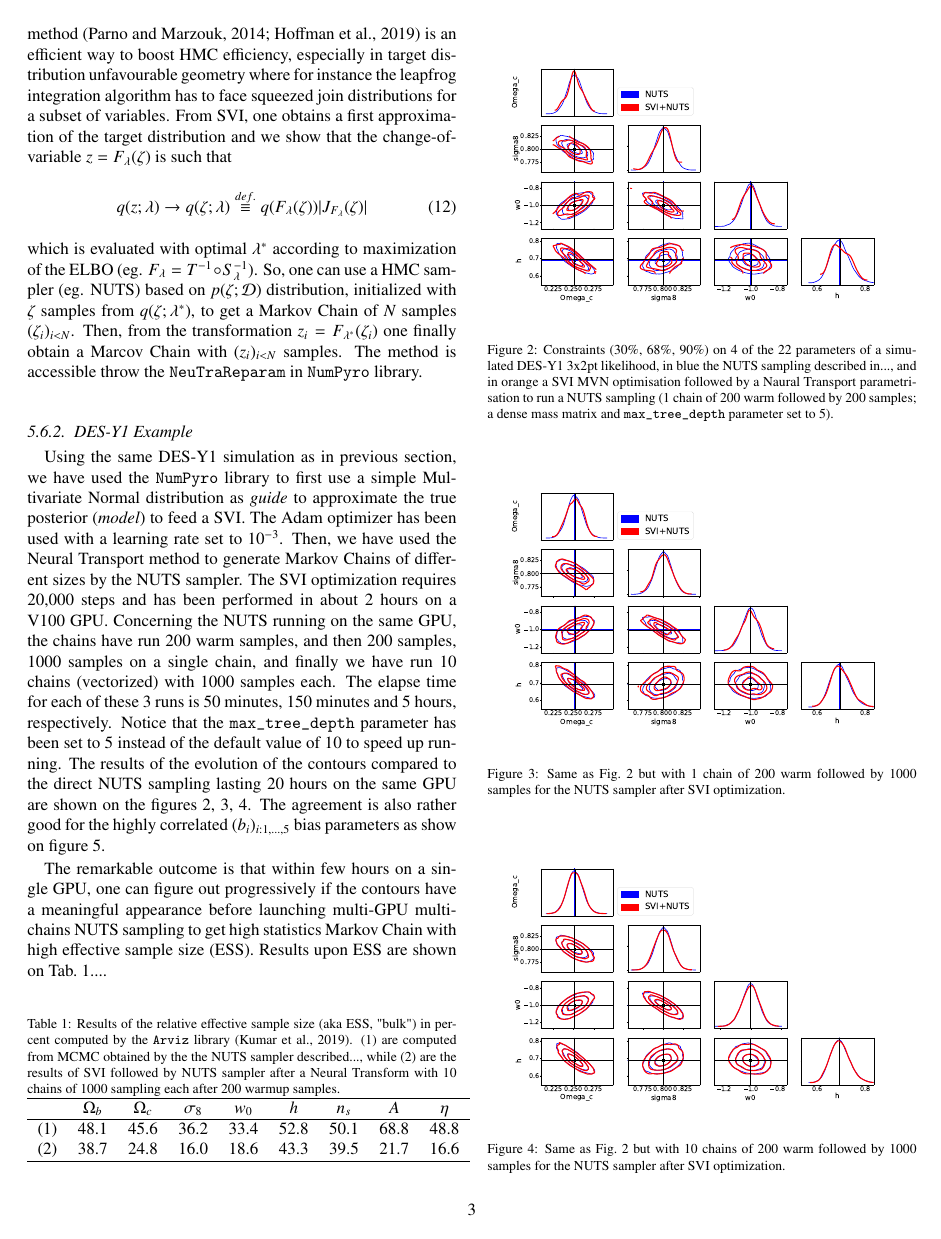
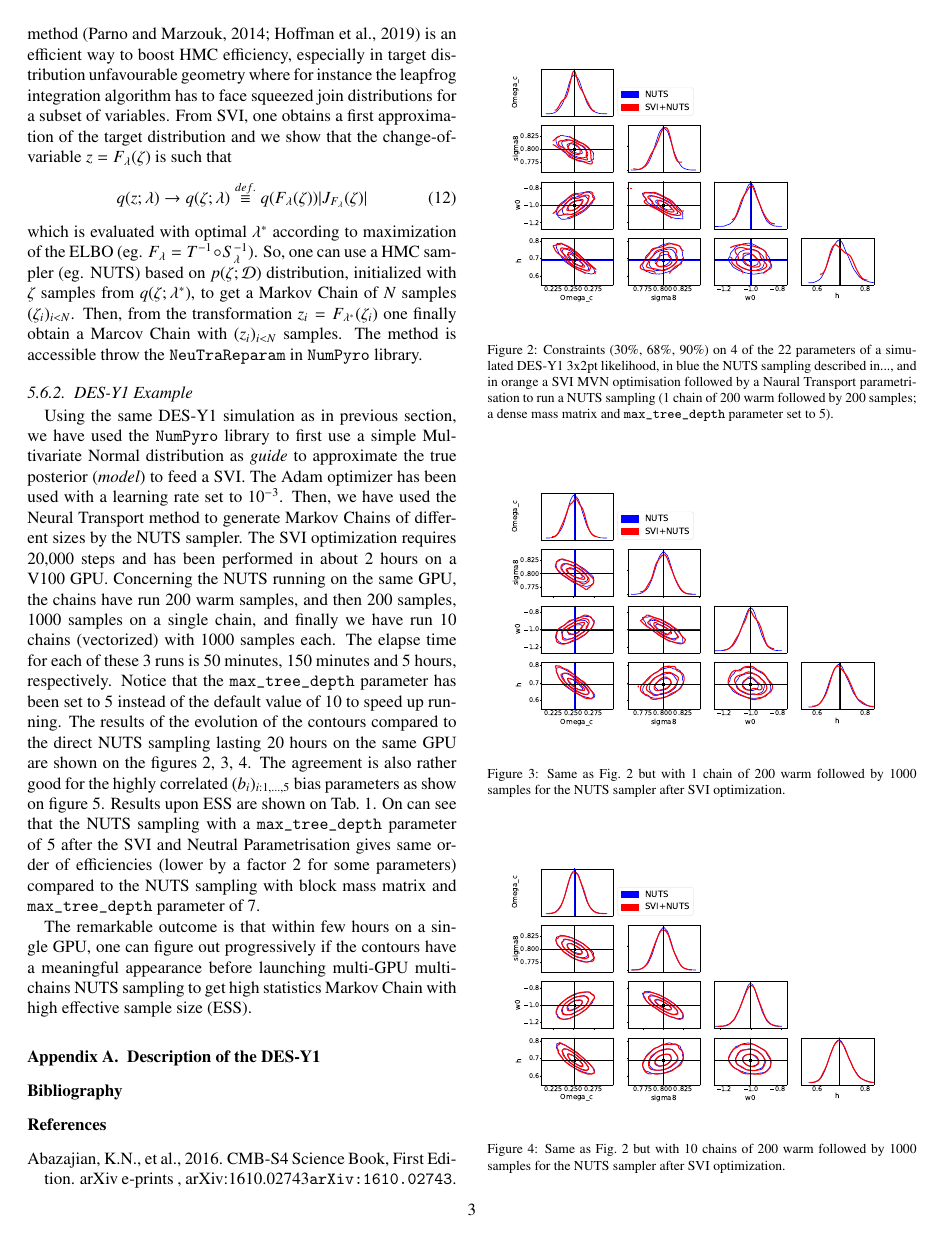
Before and after one commit to DifferentiableUniverseInitiative/jax-cosmo-paper, a LaTeX paper (paper.tex): page 3 of 5. Compiled offline with pdfLaTeX.

Commit message:
SVI DES-Y1 example text update.

```diff
--- a/paper.tex
+++ b/paper.tex
@@ -269,9 +269,10 @@ which is evaluated with optimal $\lambda^\ast$ according to maximization of the
 %
 \subsubsection{DES-Y1 Example}
 %
-Using the same DES-Y1 simulation as in previous section, we have used the \numpyro\ library to first use a simple Multivariate Normal distribution as \textit{guide} to approximate the true posterior (\textit{model}) to feed a SVI. The Adam optimizer has been used with a learning rate set to $10^{-3}$.  Then, we have used the Neural Transport method to generate Markov Chains of different sizes by the NUTS sampler. The SVI optimization requires 20,000 steps and has been performed in about 2 hours on a V100 GPU. Concerning the NUTS running on the same GPU, the chains have run 200 warm samples, and then 200 samples, 1000 samples on a single chain, and finally we have run 10 chains (vectorized) with 1000 samples each. The elapse time for each of these 3 runs is 50 minutes, 150 minutes and 5 hours, respectively. Notice that the \texttt{max\_tree\_depth} parameter has been set to 5 instead of the default value of 10 to speed up running. The results of the evolution of the contours compared to the direct NUTS sampling lasting 20 hours on the same GPU are shown on the figures \ref{fig_svi_nuts_1}, \ref{fig_svi_nuts_2}, \ref{fig_svi_nuts_3}. The  agreement is also rather good for the highly correlated $(b_i)_{i:1,\dots,5}$ bias parameters as show on figure \ref{fig_svi_nuts_4}.
+Using the same DES-Y1 simulation as in previous section, we have used the \numpyro\ library to first use a simple Multivariate Normal distribution as \textit{guide} to approximate the true posterior (\textit{model}) to feed a SVI. The Adam optimizer has been used with a learning rate set to $10^{-3}$.  Then, we have used the Neural Transport method to generate Markov Chains of different sizes by the NUTS sampler. The SVI optimization requires 20,000 steps and has been performed in about 2 hours on a V100 GPU. Concerning the NUTS running on the same GPU, the chains have run 200 warm samples, and then 200 samples, 1000 samples on a single chain, and finally we have run 10 chains (vectorized) with 1000 samples each. The elapse time for each of these 3 runs is 50 minutes, 150 minutes and 5 hours, respectively. Notice that the \texttt{max\_tree\_depth} parameter has been set to 5 instead of the default value of 10 to speed up running. The results of the evolution of the contours compared to the direct NUTS sampling lasting 20 hours on the same GPU are shown on the figures \ref{fig_svi_nuts_1}, \ref{fig_svi_nuts_2}, \ref{fig_svi_nuts_3}. The  agreement is also rather good for the highly correlated $(b_i)_{i:1,\dots,5}$ bias parameters as show on figure \ref{fig_svi_nuts_4}. Results upon ESS are shown on Tab.~\ref{tab-ESS-NUTS_SVI-1}. On can see that the NUTS sampling with a \texttt{max\_tree\_depth} parameter of 5 after the SVI and Neutral Parametrisation gives same order of efficiencies (lower by a factor 2 for some parameters) compared to the NUTS sampling with block mass matrix and \texttt{max\_tree\_depth} parameter of 7.
 
-The remarkable outcome is that within few hours on a single GPU, one can figure out progressively if the contours have a meaningful appearance before launching multi-GPU multi-chains NUTS sampling to get high statistics Markov Chain with high effective sample size (ESS). Results upon ESS are shown on Tab.~\ref{tab-ESS-NUTS_SVI-1}....
+The remarkable outcome is that within few hours on a single GPU, one can figure out progressively if the contours have a meaningful appearance before launching multi-GPU multi-chains NUTS sampling to get high statistics Markov Chain with high effective sample size (ESS).
+
 \begin{figure}
 \includegraphics[width=\columnwidth]{figures/SVI_NUTS_1x200x200.pdf}
 \caption{Constraints (30\%, 68\%, 90\%) on 4 of the 22 parameters of a simulated DES-Y1 3x2pt likelihood, in blue the NUTS sampling described in..., and in orange a SVI MVN optimisation followed by a Naural Transport parametrisation to run a NUTS sampling (1 chain of 200 warm followed by 200 samples; a dense mass matrix and \texttt{max\_tree\_depth} parameter set to 5).}
@@ -298,7 +299,7 @@ The remarkable outcome is that within few hours on a single GPU, one can figure
 
 
 \begin{table}[htb]
-\caption{Results of the relative effective sample size (aka ESS, "bulk") in percent computed by the \texttt{Arviz} library \citep{arviz_2019}. (1) are computed from MCMC obtained by the the NUTS sampler described..., while (2) are the results of SVI followed by NUTS sampler after a Neural Transform  with 10 chains of 1000 sampling each after 200 warmup samples.}
+\caption{Results of the relative effective sample size (aka ESS, "bulk") in percent computed by the \texttt{Arviz} library \citep{arviz_2019}. (1) are computed from 10 parallel chains of 200 warm up samples followed by 1000 samples each obtained by NUTS sampler after the several uniform distributions (Tab.~\ref{tab-DESY1}) transformed in an homogeneous uniform distribution in the $[-5,5]$ interval, while (2) are the results of SVI followed by NUTS sampler after a Neural Transform  with 10 chains of 200 warm up samples followed by 1000 samples each. In method (1) the \texttt{max\_tree\_depth} parameter is set to 7 while it is set to 5 in the second method.}
 \label{tab-ESS-NUTS_SVI-1}
  \centering
 \begin{tabular}{ccccccccccc}
```
